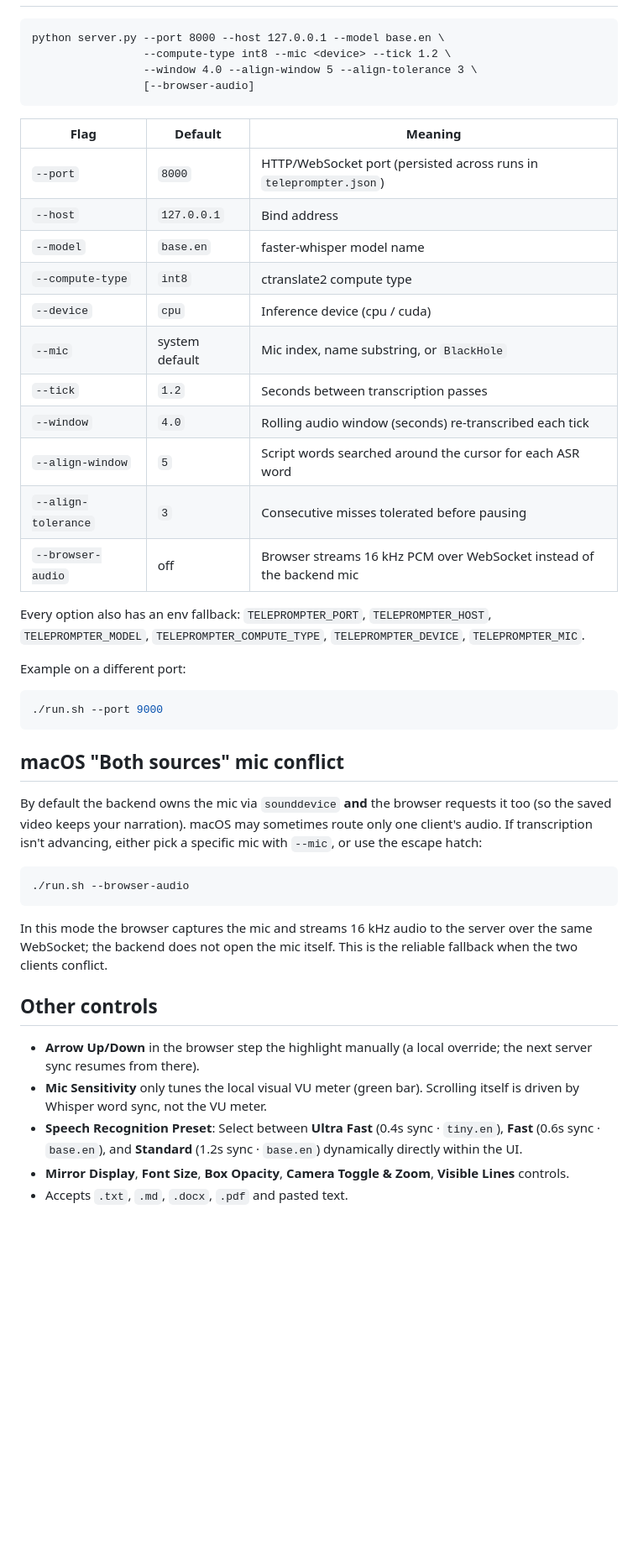
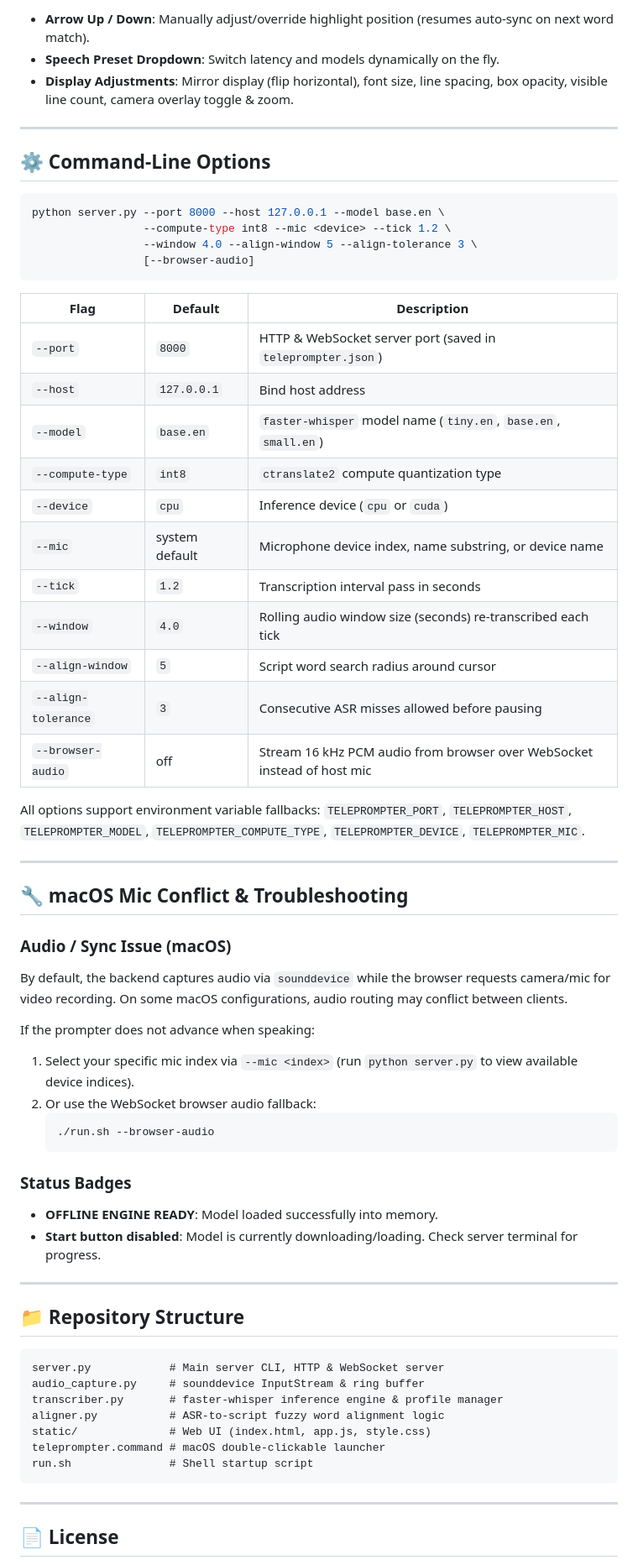
Before and after one commit to jibberish666/Teleprompter, a Markdown page: README.md, the part around one of its changes. Shown at 84% size. Drawn GitHub-style; blank space fills up the shorter version.

Commit message:
docs: update README with installation and usage instructions

````diff
--- a/README.md
+++ b/README.md
@@ -34,57 +73,68 @@ First run downloads the `base.en` Whisper model (~145 MB) to
 
-```
+- **Arrow Up / Down**: Manually adjust/override highlight position (resumes auto-sync on next word match).
+- **Speech Preset Dropdown**: Switch latency and models dynamically on the fly.
+- **Display Adjustments**: Mirror display (flip horizontal), font size, line spacing, box opacity, visible line count, camera overlay toggle & zoom.
+
+---
+
+## ⚙️ Command-Line Options
+
+```bash
 python server.py --port 8000 --host 127.0.0.1 --model base.en \
                  --compute-type int8 --mic <device> --tick 1.2 \
                  --window 4.0 --align-window 5 --align-tolerance 3 \
                  [--browser-audio]
 ```
 
-| Flag | Default | Meaning |
-|------|---------|---------|
-| `--port` | `8000` | HTTP/WebSocket port (persisted across runs in `teleprompter.json`) |
-| `--host` | `127.0.0.1` | Bind address |
-| `--model` | `base.en` | faster-whisper model name |
-| `--compute-type` | `int8` | ctranslate2 compute type |
-| `--device` | `cpu` | Inference device (cpu / cuda) |
-| `--mic` | system default | Mic index, name substring, or `BlackHole` |
-| `--tick` | `1.2` | Seconds between transcription passes |
-| `--window` | `4.0` | Rolling audio window (seconds) re-transcribed each tick |
-| `--align-window` | `5` | Script words searched around the cursor for each ASR word |
-| `--align-tolerance` | `3` | Consecutive misses tolerated before pausing |
-| `--browser-audio` | off | Browser streams 16 kHz PCM over WebSocket instead of the backend mic |
+| Flag | Default | Description |
+|------|---------|-------------|
+| `--port` | `8000` | HTTP & WebSocket server port (saved in `teleprompter.json`) |
+| `--host` | `127.0.0.1` | Bind host address |
+| `--model` | `base.en` | `faster-whisper` model name (`tiny.en`, `base.en`, `small.en`) |
+| `--compute-type` | `int8` | `ctranslate2` compute quantization type |
+| `--device` | `cpu` | Inference device (`cpu` or `cuda`) |
+| `--mic` | system default | Microphone device index, name substring, or device name |
+| `--tick` | `1.2` | Transcription interval pass in seconds |
+| `--window` | `4.0` | Rolling audio window size (seconds) re-transcribed each tick |
+| `--align-window` | `5` | Script word search radius around cursor |
+| `--align-tolerance` | `3` | Consecutive ASR misses allowed before pausing |
+| `--browser-audio` | off | Stream 16 kHz PCM audio from browser over WebSocket instead of host mic |
 
-Every option also has an env fallback: `TELEPROMPTER_PORT`, `TELEPROMPTER_HOST`,
-`TELEPROMPTER_MODEL`, `TELEPROMPTER_COMPUTE_TYPE`, `TELEPROMPTER_DEVICE`,
-`TELEPROMPTER_MIC`.
+All options support environment variable fallbacks: `TELEPROMPTER_PORT`, `TELEPROMPTER_HOST`, `TELEPROMPTER_MODEL`, `TELEPROMPTER_COMPUTE_TYPE`, `TELEPROMPTER_DEVICE`, `TELEPROMPTER_MIC`.
 
-Example on a different port:
+---
 
-```bash
-./run.sh --port 9000
+## 🔧 macOS Mic Conflict & Troubleshooting
+
+### Audio / Sync Issue (macOS)
+By default, the backend captures audio via `sounddevice` while the browser requests camera/mic for video recording. On some macOS configurations, audio routing may conflict between clients.
+
+If the prompter does not advance when speaking:
+1. Select your specific mic index via `--mic <index>` (run `python server.py` to view available device indices).
+2. Or use the WebSocket browser audio fallback:
+   ```bash
+   ./run.sh --browser-audio
+   ```
+
+### Status Badges
+- **OFFLINE ENGINE READY**: Model loaded successfully into memory.
+- **Start button disabled**: Model is currently downloading/loading. Check server terminal for progress.
+
+---
+
+## 📁 Repository Structure
+
+```
+server.py            # Main server CLI, HTTP & WebSocket server
+audio_capture.py     # sounddevice InputStream & ring buffer
+transcriber.py       # faster-whisper inference engine & profile manager
+aligner.py           # ASR-to-script fuzzy word alignment logic
+static/              # Web UI (index.html, app.js, style.css)
+teleprompter.command # macOS double-clickable launcher
+run.sh               # Shell startup script
 ```
 
-## macOS "Both sources" mic conflict
+---
 
-By default the backend owns the mic via `sounddevice` **and** the browser
-requests it too (so the saved video keeps your narration). macOS may sometimes
-route only one client's audio. If transcription isn't advancing, either pick a
-specific mic with `--mic`, or use the escape hatch:
+## 📄 License
 
-```bash
-./run.sh --browser-audio
-```
-
-In this mode the browser captures the mic and streams 16 kHz audio to the server
-over the same WebSocket; the backend does not open the mic itself. This is the
-reliable fallback when the two clients conflict.
-
-## Other controls
-
-- **Arrow Up/Down** in the browser step the highlight manually (a local
-  override; the next server sync resumes from there).
-- **Mic Sensitivity** only tunes the local visual VU meter (green bar). Scrolling
-  itself is driven by Whisper word sync, not the VU meter.
-- **Speech Recognition Preset**: Select between **Ultra Fast** (0.4s sync · `tiny.en`), **Fast** (0.6s sync · `base.en`), and **Standard** (1.2s sync · `base.en`) dynamically directly within the UI.
-- **Mirror Display**, **Font Size**, **Box Opacity**, **Camera Toggle & Zoom**, **Visible Lines** controls.
-- Accepts `.txt`, `.md`, `.docx`, `.pdf` and pasted text.
-
````
Also changed, not shown: other parts of README.md (+60 -44 lines).
